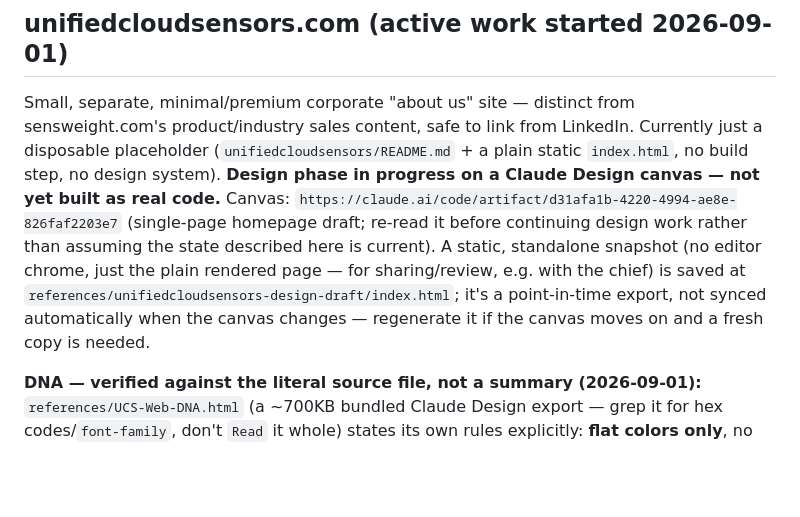
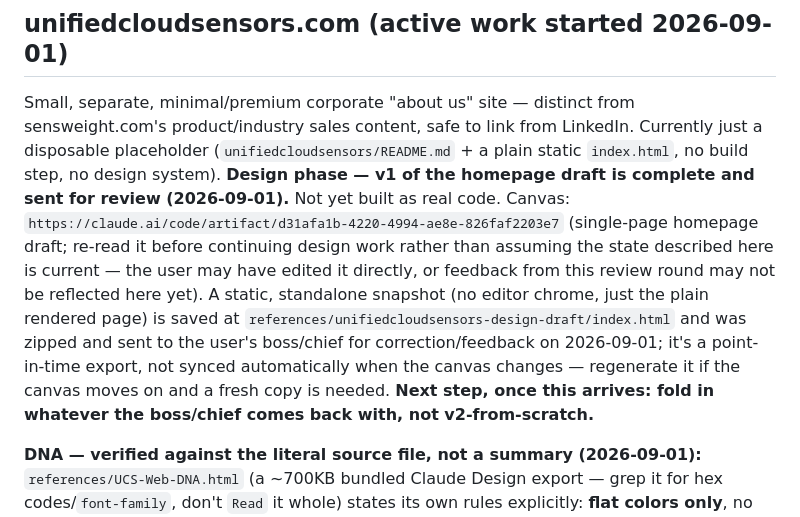
Before and after one commit to utilcellsro/sensweight-web, a Markdown page: CLAUDE.md, the part around the change. GitHub-like rendering; blank space fills up the shorter version.

Commit message:
Log unifiedcloudsensors.com v1 design draft sent for review

```diff
--- a/CLAUDE.md
+++ b/CLAUDE.md
@@ -196,7 +196,7 @@ Supersedes the old 5-week estimate (that one predated the 2-domain split and was
 
 ## unifiedcloudsensors.com (active work started 2026-09-01)
 
-Small, separate, minimal/premium corporate "about us" site — distinct from sensweight.com's product/industry sales content, safe to link from LinkedIn. Currently just a disposable placeholder (`unifiedcloudsensors/README.md` + a plain static `index.html`, no build step, no design system). **Design phase in progress on a Claude Design canvas — not yet built as real code.** Canvas: `https://claude.ai/code/artifact/d31afa1b-4220-4994-ae8e-826faf2203e7` (single-page homepage draft; re-read it before continuing design work rather than assuming the state described here is current). A static, standalone snapshot (no editor chrome, just the plain rendered page — for sharing/review, e.g. with the chief) is saved at `references/unifiedcloudsensors-design-draft/index.html`; it's a point-in-time export, not synced automatically when the canvas changes — regenerate it if the canvas moves on and a fresh copy is needed.
+Small, separate, minimal/premium corporate "about us" site — distinct from sensweight.com's product/industry sales content, safe to link from LinkedIn. Currently just a disposable placeholder (`unifiedcloudsensors/README.md` + a plain static `index.html`, no build step, no design system). **Design phase — v1 of the homepage draft is complete and sent for review (2026-09-01).** Not yet built as real code. Canvas: `https://claude.ai/code/artifact/d31afa1b-4220-4994-ae8e-826faf2203e7` (single-page homepage draft; re-read it before continuing design work rather than assuming the state described here is current — the user may have edited it directly, or feedback from this review round may not be reflected here yet). A static, standalone snapshot (no editor chrome, just the plain rendered page) is saved at `references/unifiedcloudsensors-design-draft/index.html` and was zipped and sent to the user's boss/chief for correction/feedback on 2026-09-01; it's a point-in-time export, not synced automatically when the canvas changes — regenerate it if the canvas moves on and a fresh copy is needed. **Next step, once this arrives: fold in whatever the boss/chief comes back with, not v2-from-scratch.**
 
 **DNA — verified against the literal source file, not a summary (2026-09-01):** `references/UCS-Web-DNA.html` (a ~700KB bundled Claude Design export — grep it for hex codes/`font-family`, don't `Read` it whole) states its own rules explicitly: **flat colors only**, no gradients in UI ("The gradient lives only in the logo... UI uses flat blue #476DB8 exclusively"); Chakra Petch headings **600–700 weight only**; a literal marketing-hero example (H1 white/700 on Navy `#1D2C49`, subhead `#7EA4D8`, primary button `#476DB8`→hover `#7ED3F0`+`#1D2C49` text, Sky as the accent-on-dark color, not Blue); a condensed "DNA in a nutshell" block (radius 6px, 2px monoline/triple-rule motif, 12-col/1120px-max layout, spacing ×8, motion 120/200/320ms `cubic-bezier(.2,0,0,1)` "slide & fade, never bounce"). A first draft built from CLAUDE.md's summarized tokens table plus invented derivations (extra navy shades, lighter font weights, a hero gradient) was rejected — see [[feedback_visual_style]]. Rebuilt strictly against the literal file; the only tone not lifted verbatim is one deeper ambient canvas background (`#12192B`) added after the user asked for more depth/"shades" — everything else (colors, weights, button/hover behavior) is literal.
 
```
